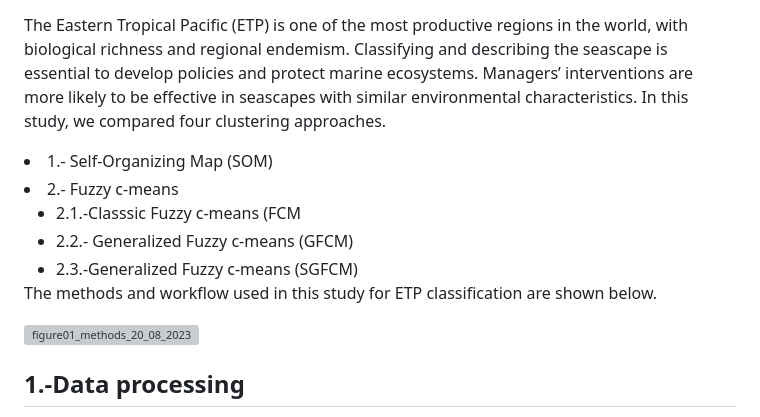
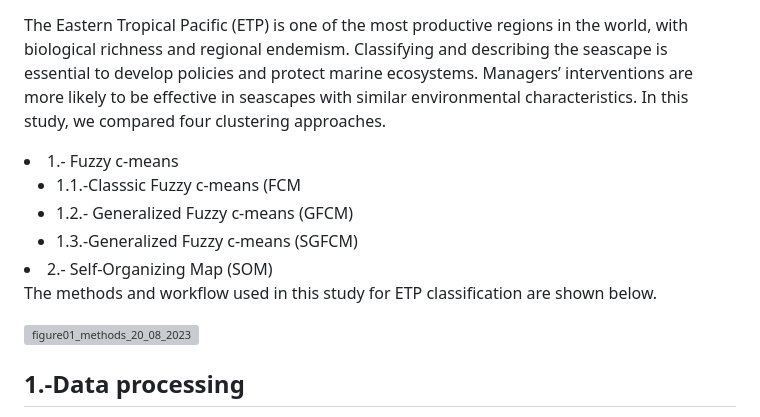
Before and after one commit to EBDuran/SOM_and_FCM_ETP_classification, a Markdown page: README.md, the part around one of its changes. Drawn GitHub-style; grey boxes are pictures that could not be loaded.

```diff
--- a/README.md
+++ b/README.md
@@ -2,17 +2,20 @@
 <p>The Eastern Tropical Pacific (ETP) is one of the most productive regions in the world, with biological richness and regional endemism. Classifying and describing the seascape is essential to develop policies and protect marine ecosystems. Managers’ interventions
 are more likely to be effective in seascapes with similar environmental characteristics. In this study, we compared four clustering approaches.  </p>
 
-<li> 1.- Self-Organizing Map  (SOM)</li>
-  <li> 2.- Fuzzy c-means
+
+  <li> 1.- Fuzzy c-means
   <ul>
-  		<li>2.1.-Classsic Fuzzy c-means (FCM </li>
-  		<li>2.2.- Generalized Fuzzy c-means (GFCM) </li>
-  		<li>2.3.-Generalized Fuzzy c-means (SGFCM) </li>
+  		<li>1.1.-Classsic Fuzzy c-means (FCM </li>
+  		<li>1.2.- Generalized Fuzzy c-means (GFCM) </li>
+  		<li>1.3.-Generalized Fuzzy c-means (SGFCM) </li>
     </ul>
   </li>
+  <li> 2.- Self-Organizing Map  (SOM)</li>
+
 <P>The methods and workflow used in this study for ETP classification are shown below.</p>
 
 ![figure01_methods_20_08_2023](https://github.com/EBDuran/SOM_and_FCM_ETP_classification/assets/113937473/3ff85ed5-b6d4-402a-975a-26a9fe68e0f3)
+
 ## 1.-Data processing
 The firts step is proscesing the six
 physicochemical variables: Sea Surface Temperature (SST), salinity, Chlorophyll concentration (Cha), pH, diffuse attenuation coefficient at 490 nm (KD490) as a proxy for turbidity, and sea current velocity (SCV). The description of the spatial and temporal resolution of each variable and the repository
```
Also changed, not shown: other parts of README.md (+2 -2 lines).
